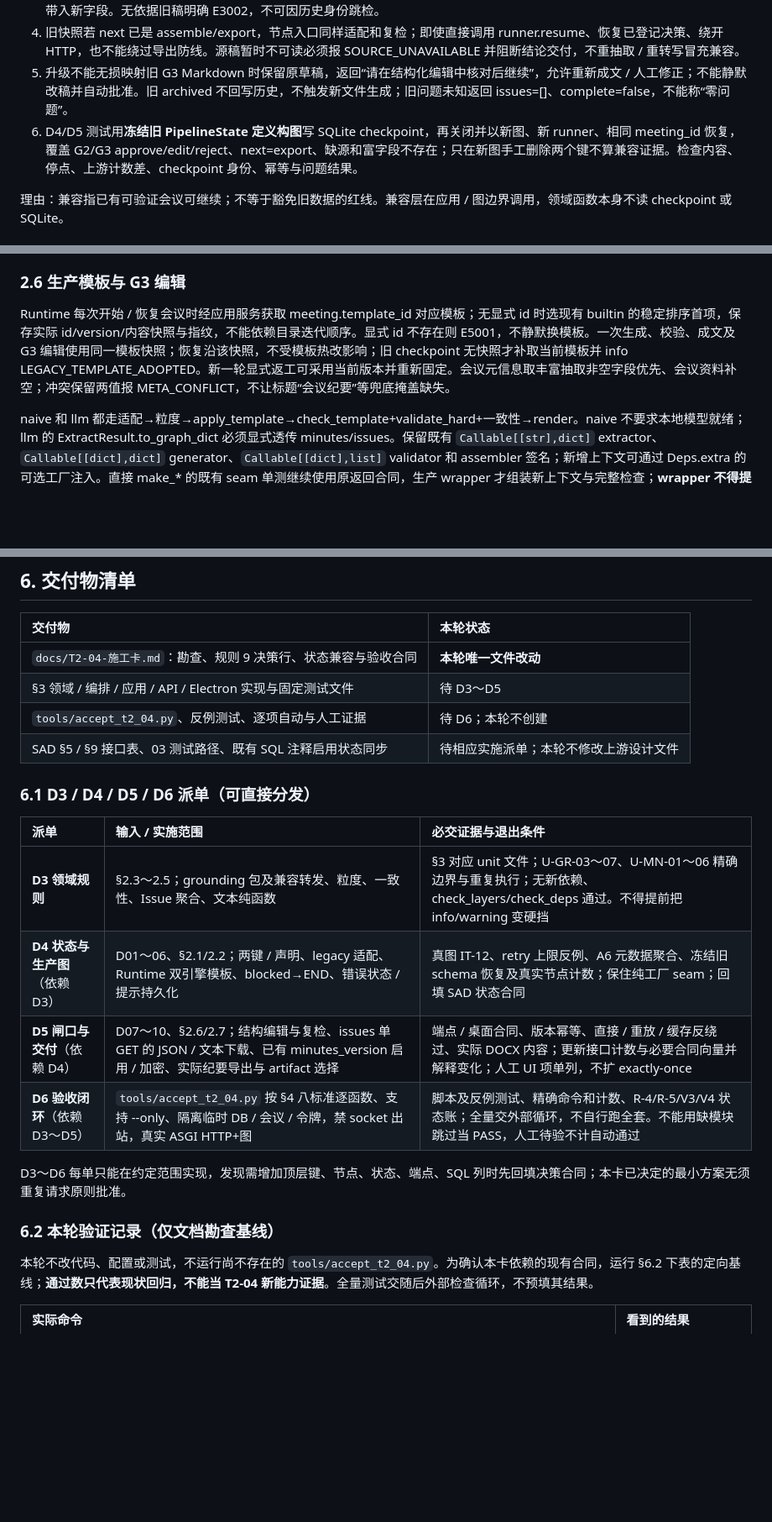
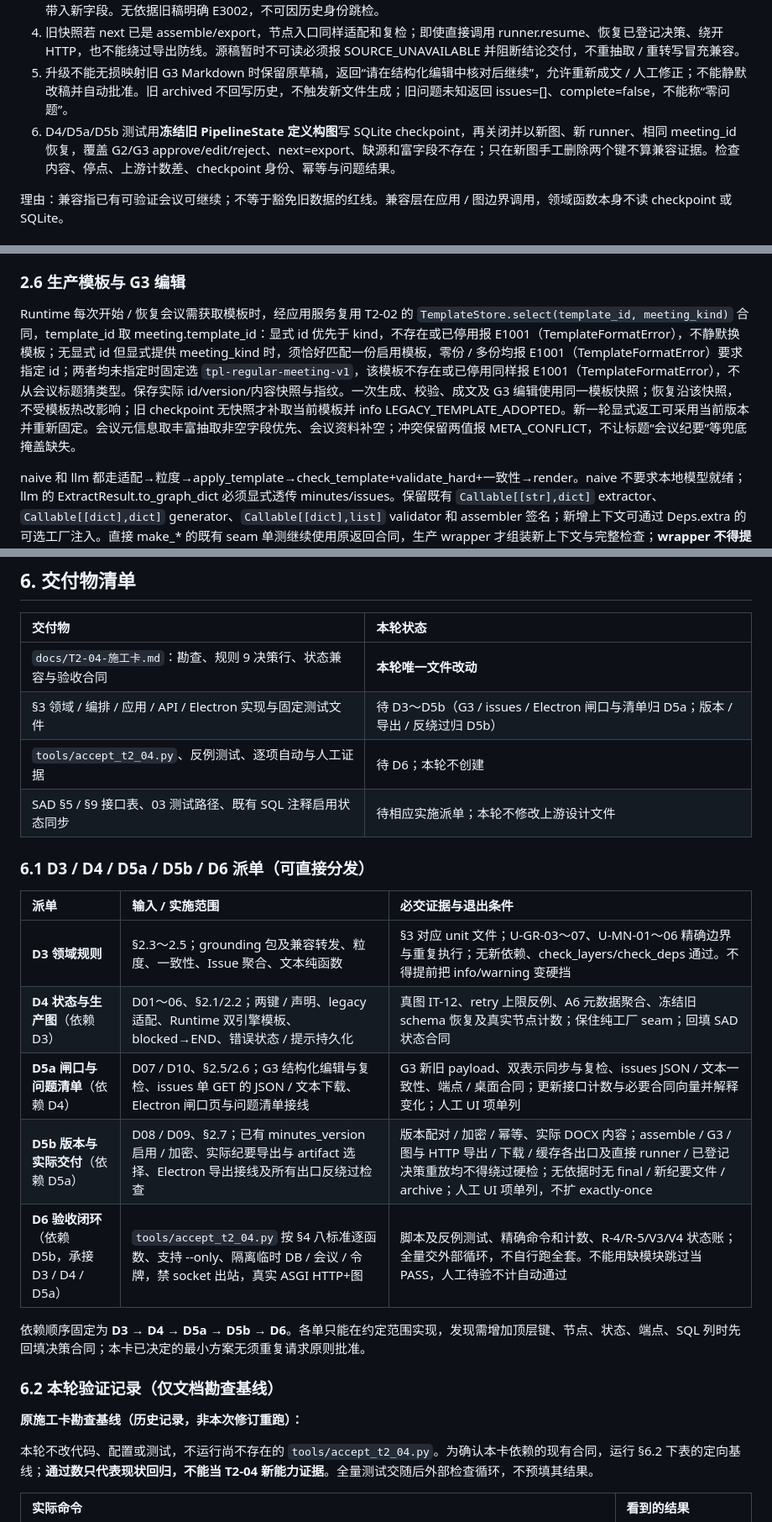
Before and after one commit to eshinecmu/meeting-minutes-workflow, a Markdown page: docs/T2-04-施工卡.md, 3 parts joined by grey strips. Shown at 84% size. Rendered like a GitHub page; blank space fills up the shorter version.

```diff
--- a/docs/T2-04-施工卡.md
+++ b/docs/T2-04-施工卡.md
@@ -96,7 +96,7 @@
 3. 旧 G2：在 generate 入口适配；approve/edit 不重跑 transcribe/extract。旧 G3：GateService 在同会议锁内对当前 checkpoint 的候选稿适配、硬检与双表示校验，**不在预检时 update_state 改 checkpoint_id**；合法候选通过原 resume 增量带入新字段。无依据旧稿明确 E3002，不可因历史身份跳检。
 4. 旧快照若 next 已是 assemble/export，节点入口同样适配和复检；即使直接调用 runner.resume、恢复已登记决策、绕开 HTTP，也不能绕过导出防线。源稿暂时不可读必须报 SOURCE_UNAVAILABLE 并阻断结论交付，不重抽取 / 重转写冒充兼容。
 5. 升级不能无损映射旧 G3 Markdown 时保留原草稿，返回“请在结构化编辑中核对后继续”，允许重新成文 / 人工修正；不能静默改稿并自动批准。旧 archived 不回写历史，不触发新文件生成；旧问题未知返回 issues=[]、complete=false，不能称“零问题”。
-6. D4/D5 测试用**冻结旧 PipelineState 定义构图**写 SQLite checkpoint，再关闭并以新图、新 runner、相同 meeting_id 恢复，覆盖 G2/G3 approve/edit/reject、next=export、缺源和富字段不存在；只在新图手工删除两个键不算兼容证据。检查内容、停点、上游计数差、checkpoint 身份、幂等与问题结果。
+6. D4/D5a/D5b 测试用**冻结旧 PipelineState 定义构图**写 SQLite checkpoint，再关闭并以新图、新 runner、相同 meeting_id 恢复，覆盖 G2/G3 approve/edit/reject、next=export、缺源和富字段不存在；只在新图手工删除两个键不算兼容证据。检查内容、停点、上游计数差、checkpoint 身份、幂等与问题结果。
 
 理由：兼容指已有可验证会议可继续；不等于豁免旧数据的红线。兼容层在应用 / 图边界调用，领域函数本身不读 checkpoint 或 SQLite。
 
@@ -151,7 +151,7 @@ code/level/blocking/source/target/message/evidence/suggestion 均存在；rule/d
 
 ### 2.6 生产模板与 G3 编辑
 
-Runtime 每次开始 / 恢复会议时经应用服务获取 meeting.template_id 对应模板；无显式 id 时选现有 builtin 的稳定排序首项，保存实际 id/version/内容快照与指纹，不能依赖目录迭代顺序。显式 id 不存在则 E5001，不静默换模板。一次生成、校验、成文及 G3 编辑使用同一模板快照；恢复沿该快照，不受模板热改影响；旧 checkpoint 无快照才补取当前模板并 info LEGACY_TEMPLATE_ADOPTED。新一轮显式返工可采用当前版本并重新固定。会议元信息取丰富抽取非空字段优先、会议资料补空；冲突保留两值报 META_CONFLICT，不让标题“会议纪要”等兜底掩盖缺失。
+Runtime 每次开始 / 恢复会议需获取模板时，经应用服务复用 T2-02 的 `TemplateStore.select(template_id, meeting_kind)` 合同，template_id 取 meeting.template_id：显式 id 优先于 kind，不存在或已停用报 E1001（TemplateFormatError），不静默换模板；无显式 id 但显式提供 meeting_kind 时，须恰好匹配一份启用模板，零份 / 多份均报 E1001（TemplateFormatError）要求指定 id；两者均未指定时固定选 `tpl-regular-meeting-v1`，该模板不存在或已停用同样报 E1001（TemplateFormatError），不从会议标题猜类型。保存实际 id/version/内容快照与指纹。一次生成、校验、成文及 G3 编辑使用同一模板快照；恢复沿该快照，不受模板热改影响；旧 checkpoint 无快照才补取当前模板并 info LEGACY_TEMPLATE_ADOPTED。新一轮显式返工可采用当前版本并重新固定。会议元信息取丰富抽取非空字段优先、会议资料补空；冲突保留两值报 META_CONFLICT，不让标题“会议纪要”等兜底掩盖缺失。
 
 naive 和 llm 都走适配→粒度→apply_template→check_template+validate_hard+一致性→render。naive 不要求本地模型就绪；llm 的 ExtractResult.to_graph_dict 必须显式透传 minutes/issues。保留既有 `Callable[[str],dict]` extractor、`Callable[[dict],dict]` generator、`Callable[[dict],list]` validator 和 assembler 签名；新增上下文可通过 Deps.extra 的可选工厂注入。直接 make_* 的既有 seam 单测继续使用原返回合同，生产 wrapper 才组装新上下文与完整检查；**wrapper 不得提供 disable_hard 开关**，所有纪要出口仍强制复检。新增状态键在生产 graph factory 声明，不能从依赖闭包偷偷持有每会议问题。
 
@@ -236,22 +237,25 @@ G2 编辑仍只改三列表，不能上传新 refs；generate 用稳定身份回
 | 交付物 | 本轮状态 |
 |:---|:---|
 | `docs/T2-04-施工卡.md`：勘查、规则 9 决策行、状态兼容与验收合同 | **本轮唯一文件改动** |
-| §3 领域 / 编排 / 应用 / API / Electron 实现与固定测试文件 | 待 D3～D5 |
+| §3 领域 / 编排 / 应用 / API / Electron 实现与固定测试文件 | 待 D3～D5b（G3 / issues / Electron 闸口与清单归 D5a；版本 / 导出 / 反绕过归 D5b） |
 | `tools/accept_t2_04.py`、反例测试、逐项自动与人工证据 | 待 D6；本轮不创建 |
 | SAD §5 / §9 接口表、03 测试路径、既有 SQL 注释启用状态同步 | 待相应实施派单；本轮不修改上游设计文件 |
 
-### 6.1 D3 / D4 / D5 / D6 派单（可直接分发）
+### 6.1 D3 / D4 / D5a / D5b / D6 派单（可直接分发）
 
 | 派单 | 输入 / 实施范围 | 必交证据与退出条件 |
 |:---|:---|:---|
 | **D3 领域规则** | §2.3～2.5；grounding 包及兼容转发、粒度、一致性、Issue 聚合、文本纯函数 | §3 对应 unit 文件；U-GR-03～07、U-MN-01～06 精确边界与重复执行；无新依赖、check_layers/check_deps 通过。不得提前把 info/warning 变硬挡 |
 | **D4 状态与生产图**（依赖 D3） | D01～06、§2.1/2.2；两键 / 声明、legacy 适配、Runtime 双引擎模板、blocked→END、错误状态 / 提示持久化 | 真图 IT-12、retry 上限反例、A6 元数据聚合、冻结旧 schema 恢复及真实节点计数；保住纯工厂 seam；回填 SAD 状态合同 |
-| **D5 闸口与交付**（依赖 D4） | D07～10、§2.6/2.7；结构编辑与复检、issues 单 GET 的 JSON / 文本下载、已有 minutes_version 启用 / 加密、实际纪要导出与 artifact 选择 | 端点 / 桌面合同、版本幂等、直接 / 重放 / 缓存反绕过、实际 DOCX 内容；更新接口计数与必要合同向量并解释变化；人工 UI 项单列，不扩 exactly-once |
-| **D6 验收闭环**（依赖 D3～D5） | `tools/accept_t2_04.py` 按 §4 八标准逐函数、支持 --only、隔离临时 DB / 会议 / 令牌，禁 socket 出站，真实 ASGI HTTP+图 | 脚本及反例测试、精确命令和计数、R-4/R-5/V3/V4 状态账；全量交外部循环，不自行跑全套。不能用缺模块跳过当 PASS，人工待验不计自动通过 |
+| **D5a 闸口与问题清单**（依赖 D4） | D07 / D10、§2.5/2.6；G3 结构化编辑与复检、issues 单 GET 的 JSON / 文本下载、Electron 闸口页与问题清单接线 | G3 新旧 payload、双表示同步与复检、issues JSON / 文本一致性、端点 / 桌面合同；更新接口计数与必要合同向量并解释变化；人工 UI 项单列 |
+| **D5b 版本与实际交付**（依赖 D5a） | D08 / D09、§2.7；已有 minutes_version 启用 / 加密、实际纪要导出与 artifact 选择、Electron 导出接线及所有出口反绕过检查 | 版本配对 / 加密 / 幂等、实际 DOCX 内容；assemble / G3 / 图与 HTTP 导出 / 下载 / 缓存各出口及直接 runner / 已登记决策重放均不得绕过硬检；无依据时无 final / 新纪要文件 / archive；人工 UI 项单列，不扩 exactly-once |
+| **D6 验收闭环**（依赖 D5b，承接 D3 / D4 / D5a） | `tools/accept_t2_04.py` 按 §4 八标准逐函数、支持 --only、隔离临时 DB / 会议 / 令牌，禁 socket 出站，真实 ASGI HTTP+图 | 脚本及反例测试、精确命令和计数、R-4/R-5/V3/V4 状态账；全量交外部循环，不自行跑全套。不能用缺模块跳过当 PASS，人工待验不计自动通过 |
 
-D3～D6 每单只能在约定范围实现，发现需增加顶层键、节点、状态、端点、SQL 列时先回填决策合同；本卡已决定的最小方案无须重复请求原则批准。
+依赖顺序固定为 **D3 → D4 → D5a → D5b → D6**。各单只能在约定范围实现，发现需增加顶层键、节点、状态、端点、SQL 列时先回填决策合同；本卡已决定的最小方案无须重复请求原则批准。
 
 ### 6.2 本轮验证记录（仅文档勘查基线）
+
+**原施工卡勘查基线（历史记录，非本次修订重跑）：**
 
 本轮不改代码、配置或测试，不运行尚不存在的 `tools/accept_t2_04.py`。为确认本卡依赖的现有合同，运行 §6.2 下表的定向基线；**通过数只代表现状回归，不能当 T2-04 新能力证据**。全量测试交随后外部检查循环，不预填其结果。
 
```
Also changed, not shown: other parts of docs/T2-04-施工卡.md (+24 -6 lines).
